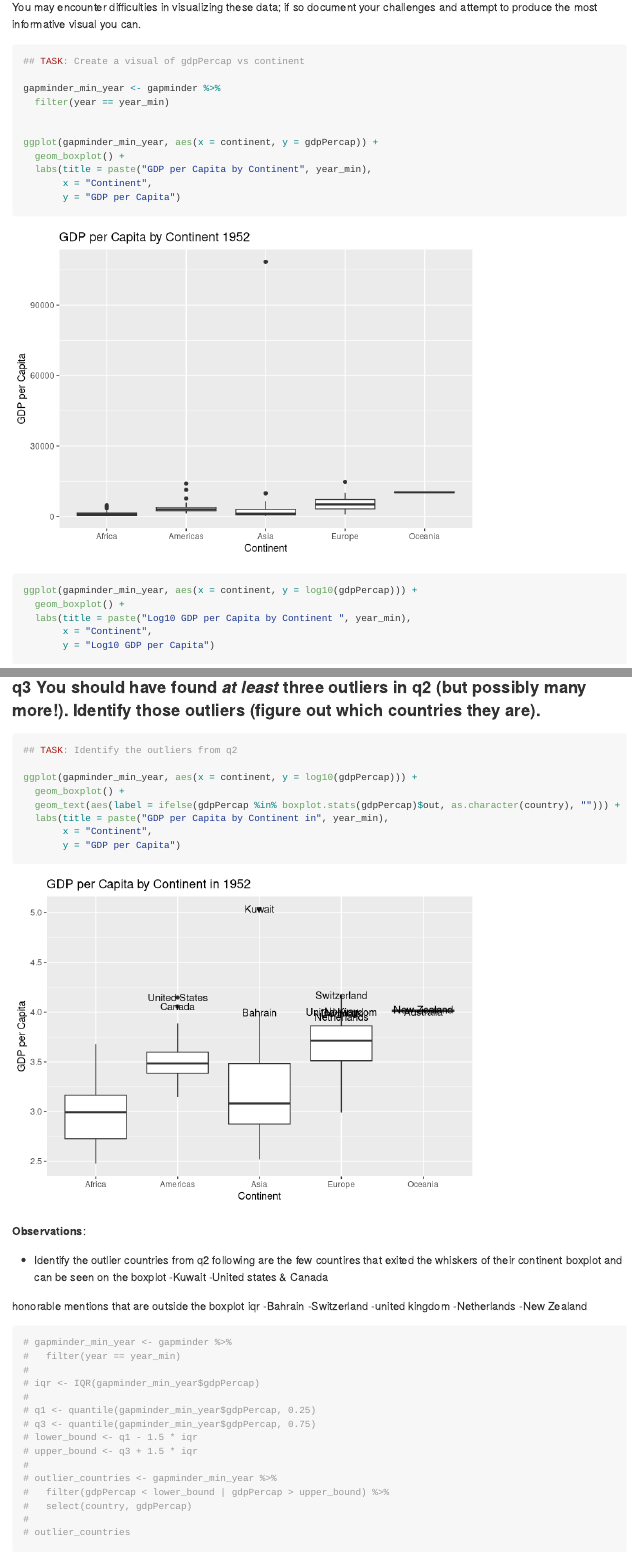
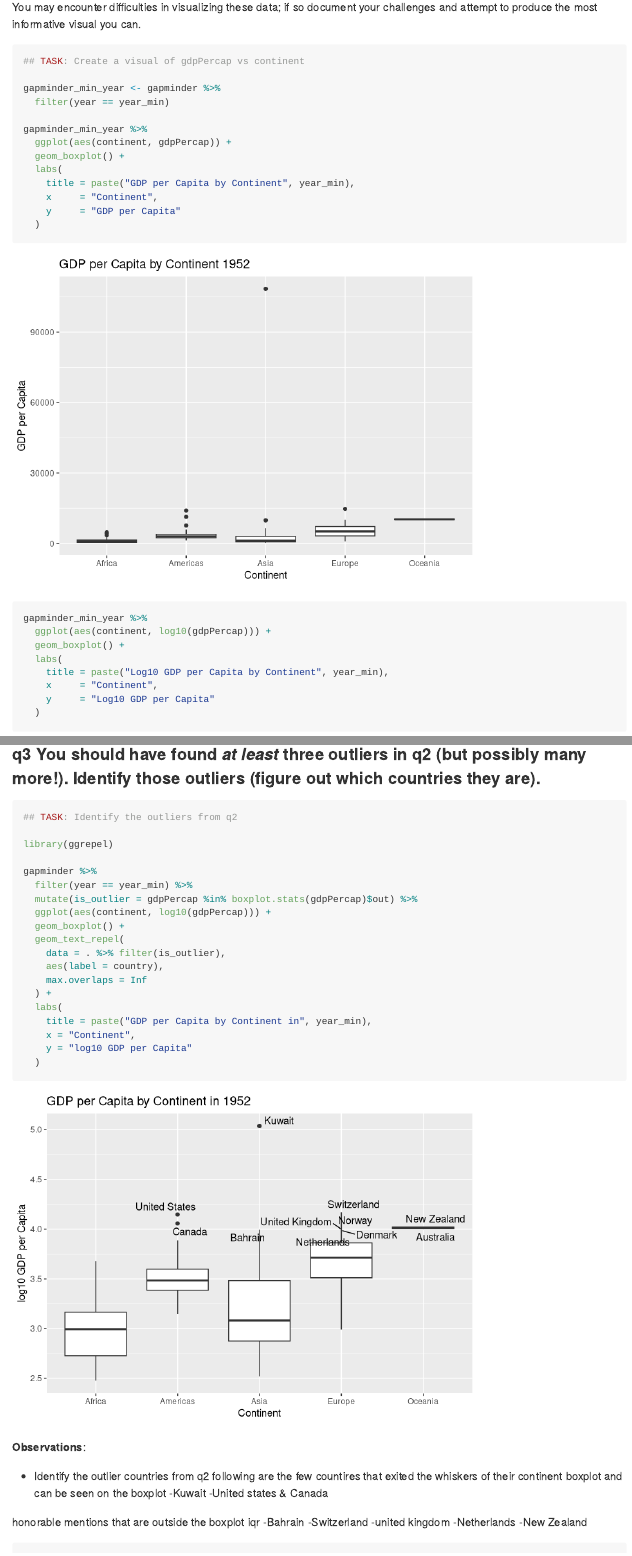
Before and after one commit to zhi41/ZHData-Science-2025, an R Markdown document (challenges/c04-gapminder-assignment.Rmd): the page in a window 1100 px wide, from 4560 px down, and a second part further down, joined at a grey line. Rendered offline with R 4.5, knitr and Pandoc, with nearby package versions; code that draws random numbers runs with fixed seeds of ours; the gapminder table comes from the copy in Python's plotly package.

Commit message:
revision 1

````diff
--- a/challenges/c04-gapminder-assignment.Rmd
+++ b/challenges/c04-gapminder-assignment.Rmd
@@ -117,18 +117,23 @@ You may encounter difficulties in visualizing these data; if so document your ch
 gapminder_min_year <- gapminder %>%
   filter(year == year_min)
 
+gapminder_min_year %>%
+  ggplot(aes(continent, gdpPercap)) +
+  geom_boxplot() +
+  labs(
+    title = paste("GDP per Capita by Continent", year_min),
+    x     = "Continent",
+    y     = "GDP per Capita"
+  )
 
-ggplot(gapminder_min_year, aes(x = continent, y = gdpPercap)) +
+gapminder_min_year %>%
+  ggplot(aes(continent, log10(gdpPercap))) +
   geom_boxplot() +
-  labs(title = paste("GDP per Capita by Continent", year_min),
-       x = "Continent",
-       y = "GDP per Capita")
-
-ggplot(gapminder_min_year, aes(x = continent, y = log10(gdpPercap))) +
-  geom_boxplot() +
-  labs(title = paste("Log10 GDP per Capita by Continent ", year_min),
-       x = "Continent",
-       y = "Log10 GDP per Capita")
+  labs(
+    title = paste("Log10 GDP per Capita by Continent", year_min),
+    x     = "Continent",
+    y     = "Log10 GDP per Capita"
+  )
 ```
 
 **Observations**:
@@ -154,13 +159,23 @@ approach:
 ```{r q3-task}
 ## TASK: Identify the outliers from q2
 
-ggplot(gapminder_min_year, aes(x = continent, y = log10(gdpPercap))) +
+library(ggrepel)
+
+gapminder %>%
+  filter(year == year_min) %>%
+  mutate(is_outlier = gdpPercap %in% boxplot.stats(gdpPercap)$out) %>%
+  ggplot(aes(continent, log10(gdpPercap))) +
   geom_boxplot() +
-  geom_text(aes(label = ifelse(gdpPercap %in% boxplot.stats(gdpPercap)$out, as.character(country), ""))) +
-  labs(title = paste("GDP per Capita by Continent in", year_min),
-       x = "Continent",
-       y = "GDP per Capita")
-
+  geom_text_repel(
+    data = . %>% filter(is_outlier),
+    aes(label = country),
+    max.overlaps = Inf
+  ) +
+  labs(
+    title = paste("GDP per Capita by Continent in", year_min),
+    x = "Continent",
+    y = "log10 GDP per Capita"
+  )
 ```
 
 **Observations**:
````
Also changed, not shown: challenges/c04-gapminder-assignment.md, challenges/c04-gapminder-assignment.Rmd (44 more changed lines).
